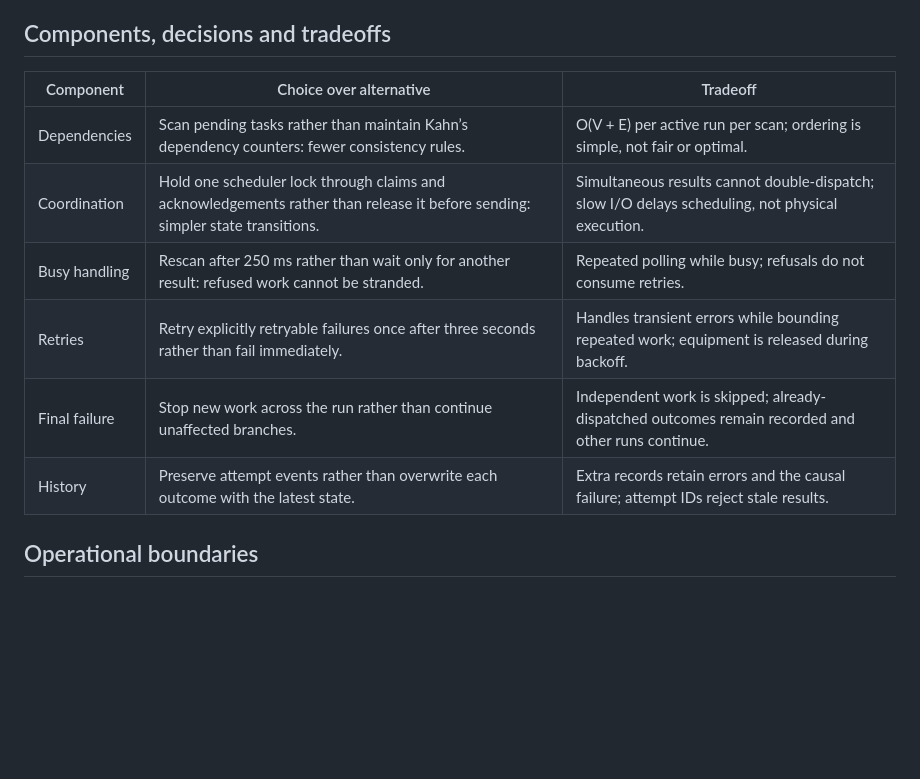
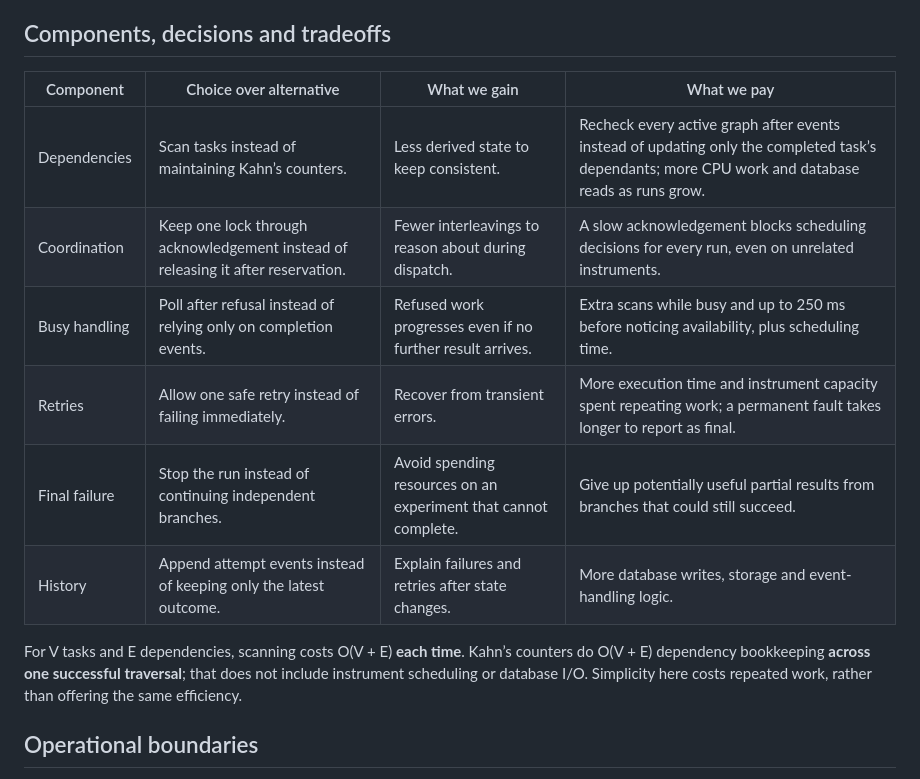
Before and after one commit to dance-cmdr/lab-workflow, a Markdown page: NOTES.md, the part around the change. Drawn GitHub-style; blank space fills up the shorter version.

Commit message:
docs: make scheduler tradeoffs explicit as benefits and costs

```diff
--- a/NOTES.md
+++ b/NOTES.md
@@ -44,14 +44,19 @@ for all three prerequisite branches.
 
 ## Components, decisions and tradeoffs
 
-| Component | Choice over alternative | Tradeoff |
-| --- | --- | --- |
-| Dependencies | Scan pending tasks rather than maintain Kahn’s dependency counters: fewer consistency rules. | O(V + E) per active run per scan; ordering is simple, not fair or optimal. |
-| Coordination | Hold one scheduler lock through claims and acknowledgements rather than release it before sending: simpler state transitions. | Simultaneous results cannot double-dispatch; slow I/O delays scheduling, not physical execution. |
-| Busy handling | Rescan after 250 ms rather than wait only for another result: refused work cannot be stranded. | Repeated polling while busy; refusals do not consume retries. |
-| Retries | Retry explicitly retryable failures once after three seconds rather than fail immediately. | Handles transient errors while bounding repeated work; equipment is released during backoff. |
-| Final failure | Stop new work across the run rather than continue unaffected branches. | Independent work is skipped; already-dispatched outcomes remain recorded and other runs continue. |
-| History | Preserve attempt events rather than overwrite each outcome with the latest state. | Extra records retain errors and the causal failure; attempt IDs reject stale results. |
+| Component | Choice over alternative | What we gain | What we pay |
+| --- | --- | --- | --- |
+| Dependencies | Scan tasks instead of maintaining Kahn’s counters. | Less derived state to keep consistent. | Recheck every active graph after events instead of updating only the completed task’s dependants; more CPU work and database reads as runs grow. |
+| Coordination | Keep one lock through acknowledgement instead of releasing it after reservation. | Fewer interleavings to reason about during dispatch. | A slow acknowledgement blocks scheduling decisions for every run, even on unrelated instruments. |
+| Busy handling | Poll after refusal instead of relying only on completion events. | Refused work progresses even if no further result arrives. | Extra scans while busy and up to 250 ms before noticing availability, plus scheduling time. |
+| Retries | Allow one safe retry instead of failing immediately. | Recover from transient errors. | More execution time and instrument capacity spent repeating work; a permanent fault takes longer to report as final. |
+| Final failure | Stop the run instead of continuing independent branches. | Avoid spending resources on an experiment that cannot complete. | Give up potentially useful partial results from branches that could still succeed. |
+| History | Append attempt events instead of keeping only the latest outcome. | Explain failures and retries after state changes. | More database writes, storage and event-handling logic. |
+
+For V tasks and E dependencies, scanning costs O(V + E) **each time**. Kahn’s
+counters do O(V + E) dependency bookkeeping **across one successful traversal**;
+that does not include instrument scheduling or database I/O. Simplicity here costs
+repeated work, rather than offering the same efficiency.
 
 ## Operational boundaries
 
```
